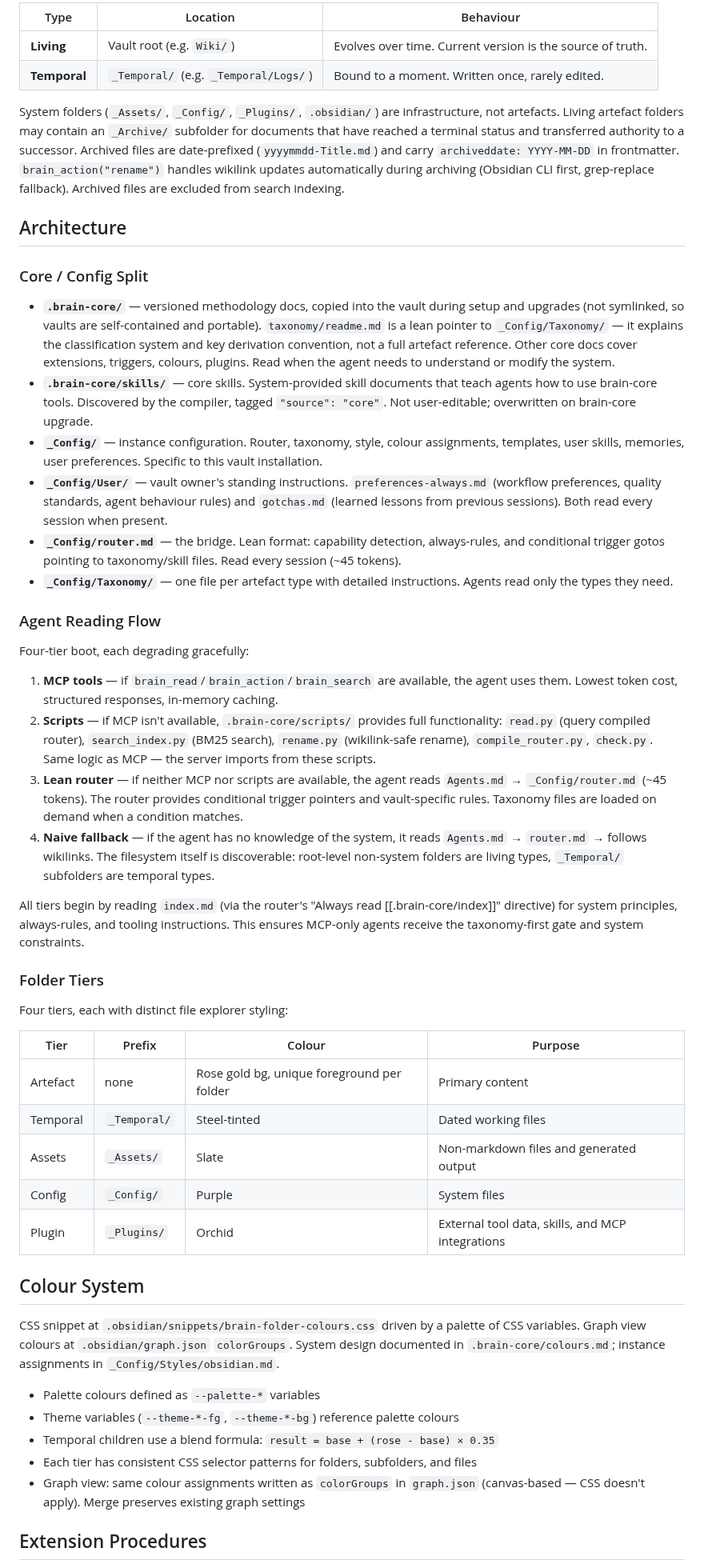
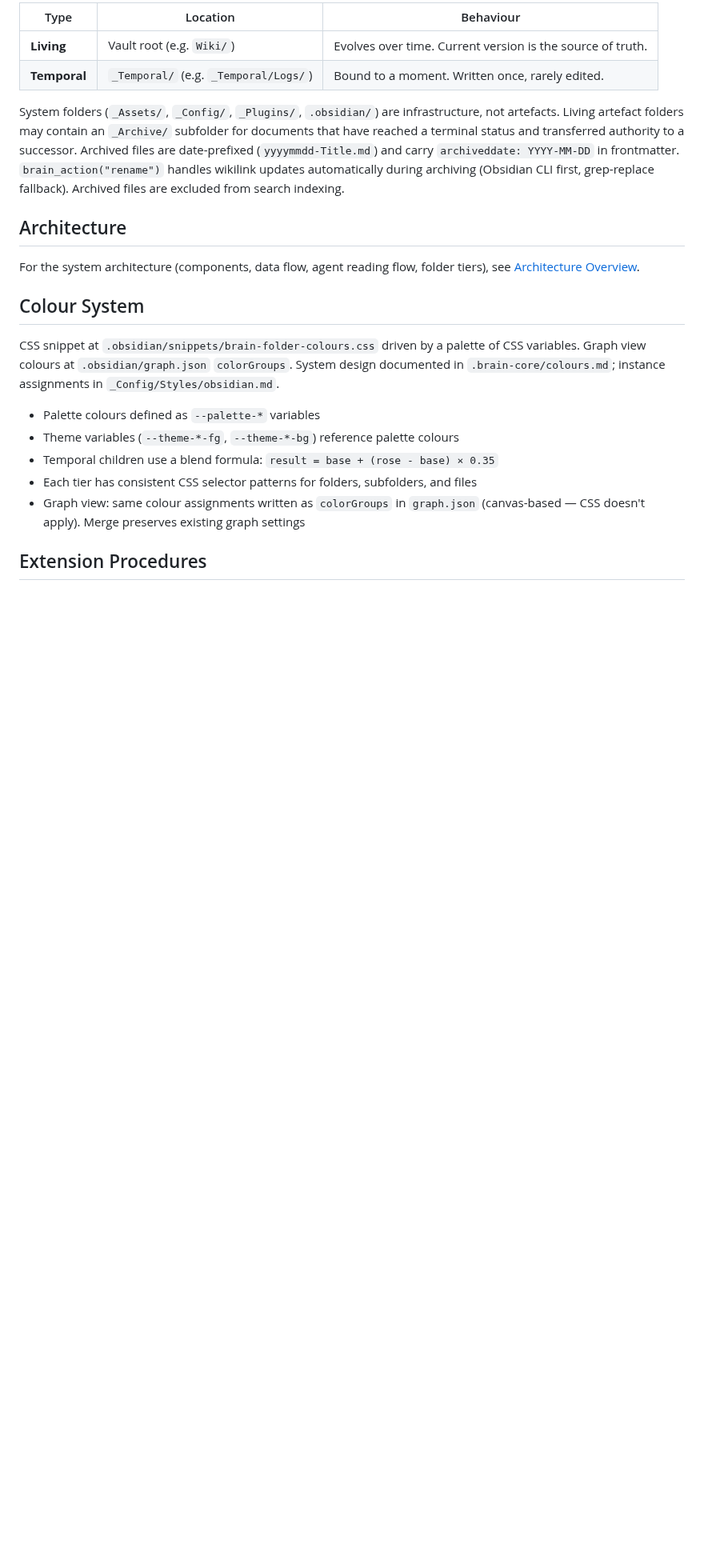
Before and after one commit to Rob-Morris/obsidian-brain, a Markdown page: docs/specification.md, the part around the change. Shown at 80% size. Drawn GitHub-style; blank space fills up the shorter version.

Commit message:
docs: slim specification.md — replace architecture duplication with cross-reference

```diff
--- a/docs/specification.md
+++ b/docs/specification.md
@@ -28,37 +28,7 @@ System folders (`_Assets/`, `_Config/`, `_Plugins/`, `.obsidian/`) are infrastru
 
 ## Architecture
 
-### Core / Config Split
-
-- **`.brain-core/`** — versioned methodology docs, copied into the vault during setup and upgrades (not symlinked, so vaults are self-contained and portable). `taxonomy/readme.md` is a lean pointer to `_Config/Taxonomy/` — it explains the classification system and key derivation convention, not a full artefact reference. Other core docs cover extensions, triggers, colours, plugins. Read when the agent needs to understand or modify the system.
-- **`.brain-core/skills/`** — core skills. System-provided skill documents that teach agents how to use brain-core tools. Discovered by the compiler, tagged `"source": "core"`. Not user-editable; overwritten on brain-core upgrade.
-- **`_Config/`** — instance configuration. Router, taxonomy, style, colour assignments, templates, user skills, memories, user preferences. Specific to this vault installation.
-- **`_Config/User/`** — vault owner's standing instructions. `preferences-always.md` (workflow preferences, quality standards, agent behaviour rules) and `gotchas.md` (learned lessons from previous sessions). Both read every session when present.
-- **`_Config/router.md`** — the bridge. Lean format: capability detection, always-rules, and conditional trigger gotos pointing to taxonomy/skill files. Read every session (~45 tokens).
-- **`_Config/Taxonomy/`** — one file per artefact type with detailed instructions. Agents read only the types they need.
-
-### Agent Reading Flow
-
-Four-tier boot, each degrading gracefully:
-
-1. **MCP tools** — if `brain_read`/`brain_action`/`brain_search` are available, the agent uses them. Lowest token cost, structured responses, in-memory caching.
-2. **Scripts** — if MCP isn't available, `.brain-core/scripts/` provides full functionality: `read.py` (query compiled router), `search_index.py` (BM25 search), `rename.py` (wikilink-safe rename), `compile_router.py`, `check.py`. Same logic as MCP — the server imports from these scripts.
-3. **Lean router** — if neither MCP nor scripts are available, the agent reads `Agents.md` → `_Config/router.md` (~45 tokens). The router provides conditional trigger pointers and vault-specific rules. Taxonomy files are loaded on demand when a condition matches.
-4. **Naive fallback** — if the agent has no knowledge of the system, it reads `Agents.md` → `router.md` → follows wikilinks. The filesystem itself is discoverable: root-level non-system folders are living types, `_Temporal/` subfolders are temporal types.
-
-All tiers begin by reading `index.md` (via the router's "Always read [[.brain-core/index]]" directive) for system principles, always-rules, and tooling instructions. This ensures MCP-only agents receive the taxonomy-first gate and system constraints.
-
-### Folder Tiers
-
-Four tiers, each with distinct file explorer styling:
-
-| Tier | Prefix | Colour | Purpose |
-|------|--------|--------|---------|
-| Artefact | none | Rose gold bg, unique foreground per folder | Primary content |
-| Temporal | `_Temporal/` | Steel-tinted | Dated working files |
-| Assets | `_Assets/` | Slate | Non-markdown files and generated output |
-| Config | `_Config/` | Purple | System files |
-| Plugin | `_Plugins/` | Orchid | External tool data, skills, and MCP integrations |
+For the system architecture (components, data flow, agent reading flow, folder tiers), see [Architecture Overview](architecture/overview.md).
 
 ## Colour System
 
```
